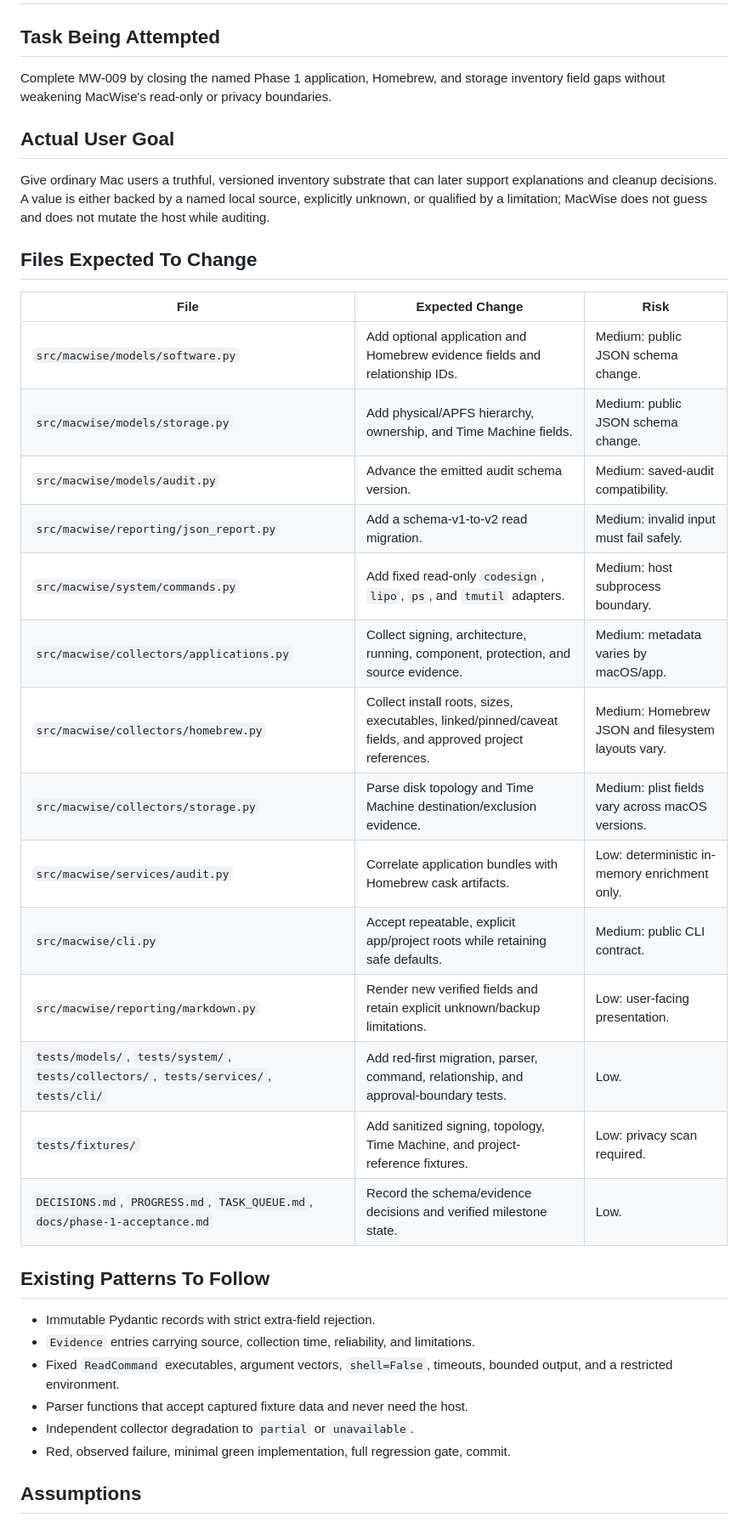
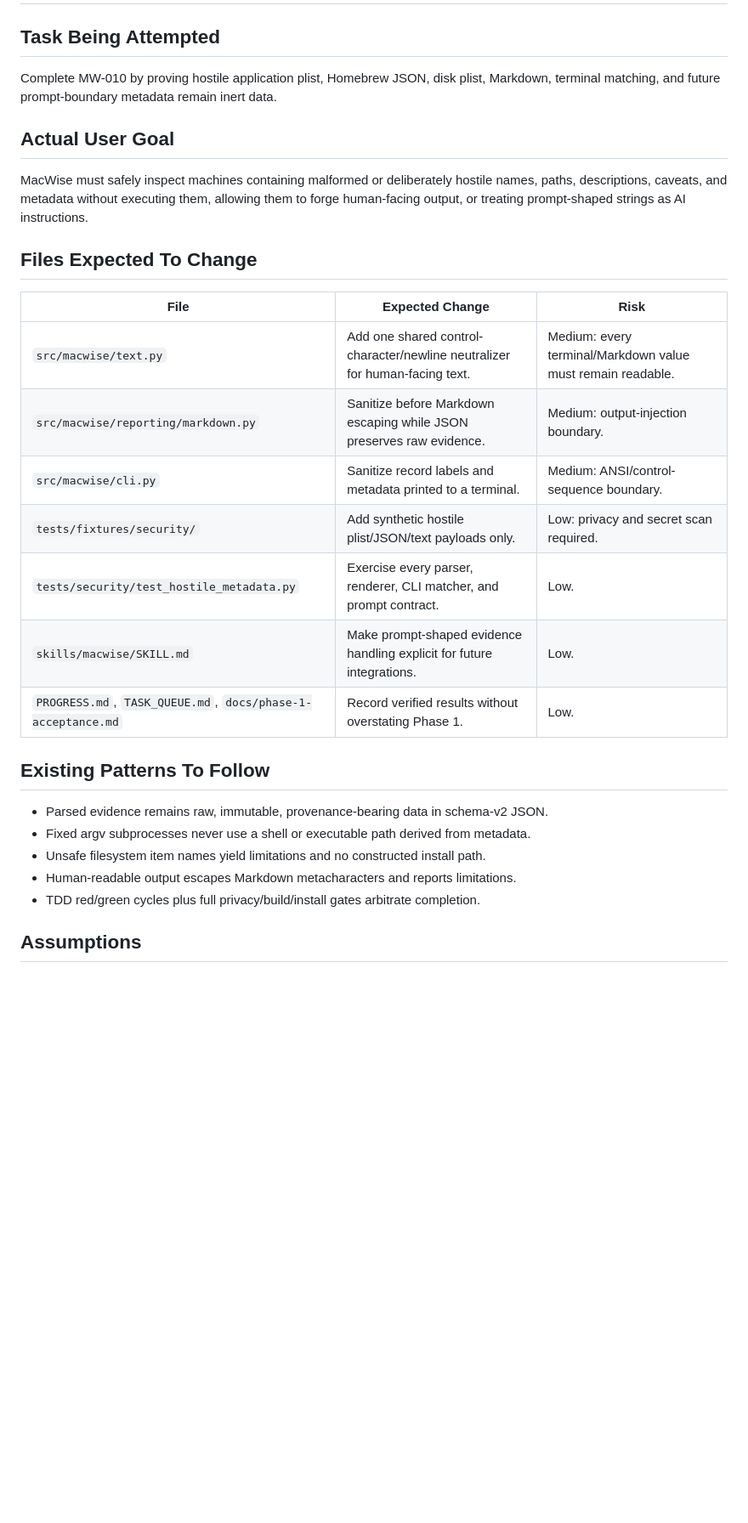
Before and after one commit to deesatzed/macwise, a Markdown page: IMPLEMENTATION_PACKET.md, the part around one of its changes. Shown at 85% size. Rendered like a GitHub page; blank space fills up the shorter version.

```diff
--- a/IMPLEMENTATION_PACKET.md
+++ b/IMPLEMENTATION_PACKET.md
@@ -2,44 +2,34 @@
 
 ## Task Being Attempted
 
-Complete MW-009 by closing the named Phase 1 application, Homebrew, and storage
-inventory field gaps without weakening MacWise's read-only or privacy boundaries.
+Complete MW-010 by proving hostile application plist, Homebrew JSON, disk plist,
+Markdown, terminal matching, and future prompt-boundary metadata remain inert data.
 
 ## Actual User Goal
 
-Give ordinary Mac users a truthful, versioned inventory substrate that can later
-support explanations and cleanup decisions. A value is either backed by a named
-local source, explicitly unknown, or qualified by a limitation; MacWise does not
-guess and does not mutate the host while auditing.
+MacWise must safely inspect machines containing malformed or deliberately hostile names,
+paths, descriptions, caveats, and metadata without executing them, allowing them to forge
+human-facing output, or treating prompt-shaped strings as AI instructions.
 
 ## Files Expected To Change
 
 | File | Expected Change | Risk |
 |---|---|---|
-| `src/macwise/models/software.py` | Add optional application and Homebrew evidence fields and relationship IDs. | Medium: public JSON schema change. |
-| `src/macwise/models/storage.py` | Add physical/APFS hierarchy, ownership, and Time Machine fields. | Medium: public JSON schema change. |
-| `src/macwise/models/audit.py` | Advance the emitted audit schema version. | Medium: saved-audit compatibility. |
-| `src/macwise/reporting/json_report.py` | Add a schema-v1-to-v2 read migration. | Medium: invalid input must fail safely. |
-| `src/macwise/system/commands.py` | Add fixed read-only `codesign`, `lipo`, `ps`, and `tmutil` adapters. | Medium: host subprocess boundary. |
-| `src/macwise/collectors/applications.py` | Collect signing, architecture, running, component, protection, and source evidence. | Medium: metadata varies by macOS/app. |
-| `src/macwise/collectors/homebrew.py` | Collect install roots, sizes, executables, linked/pinned/caveat fields, and approved project references. | Medium: Homebrew JSON and filesystem layouts vary. |
-| `src/macwise/collectors/storage.py` | Parse disk topology and Time Machine destination/exclusion evidence. | Medium: plist fields vary across macOS versions. |
-| `src/macwise/services/audit.py` | Correlate application bundles with Homebrew cask artifacts. | Low: deterministic in-memory enrichment only. |
-| `src/macwise/cli.py` | Accept repeatable, explicit app/project roots while retaining safe defaults. | Medium: public CLI contract. |
-| `src/macwise/reporting/markdown.py` | Render new verified fields and retain explicit unknown/backup limitations. | Low: user-facing presentation. |
-| `tests/models/`, `tests/system/`, `tests/collectors/`, `tests/services/`, `tests/cli/` | Add red-first migration, parser, command, relationship, and approval-boundary tests. | Low. |
-| `tests/fixtures/` | Add sanitized signing, topology, Time Machine, and project-reference fixtures. | Low: privacy scan required. |
-| `DECISIONS.md`, `PROGRESS.md`, `TASK_QUEUE.md`, `docs/phase-1-acceptance.md` | Record the schema/evidence decisions and verified milestone state. | Low. |
+| `src/macwise/text.py` | Add one shared control-character/newline neutralizer for human-facing text. | Medium: every terminal/Markdown value must remain readable. |
+| `src/macwise/reporting/markdown.py` | Sanitize before Markdown escaping while JSON preserves raw evidence. | Medium: output-injection boundary. |
+| `src/macwise/cli.py` | Sanitize record labels and metadata printed to a terminal. | Medium: ANSI/control-sequence boundary. |
+| `tests/fixtures/security/` | Add synthetic hostile plist/JSON/text payloads only. | Low: privacy and secret scan required. |
+| `tests/security/test_hostile_metadata.py` | Exercise every parser, renderer, CLI matcher, and prompt contract. | Low. |
+| `skills/macwise/SKILL.md` | Make prompt-shaped evidence handling explicit for future integrations. | Low. |
+| `PROGRESS.md`, `TASK_QUEUE.md`, `docs/phase-1-acceptance.md` | Record verified results without overstating Phase 1. | Low. |
 
 ## Existing Patterns To Follow
 
-- Immutable Pydantic records with strict extra-field rejection.
-- `Evidence` entries carrying source, collection time, reliability, and limitations.
-- Fixed `ReadCommand` executables, argument vectors, `shell=False`, timeouts, bounded
-  output, and a restricted environment.
-- Parser functions that accept captured fixture data and never need the host.
-- Independent collector degradation to `partial` or `unavailable`.
-- Red, observed failure, minimal green implementation, full regression gate, commit.
+- Parsed evidence remains raw, immutable, provenance-bearing data in schema-v2 JSON.
+- Fixed argv subprocesses never use a shell or executable path derived from metadata.
+- Unsafe filesystem item names yield limitations and no constructed install path.
+- Human-readable output escapes Markdown metacharacters and reports limitations.
+- TDD red/green cycles plus full privacy/build/install gates arbitrate completion.
 
 ## Assumptions
 
```
Also changed, not shown: other parts of IMPLEMENTATION_PACKET.md (+44 -61 lines), docs/plans/2026-07-17-phase-1-hostile-metadata.md (added, +82 -0 lines).
